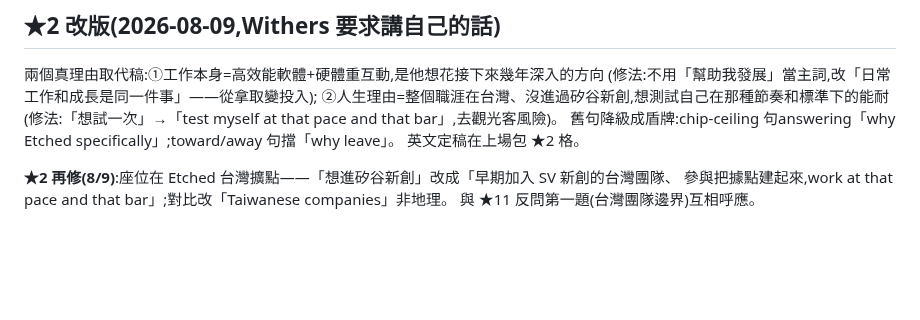
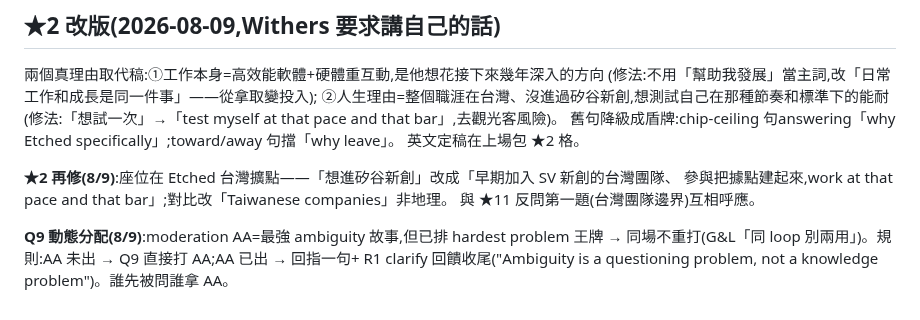
Before and after one commit to Rick9008/rust-low-level-systems-learning, a Markdown page: docs/interviews/culture-fit-notes.md, the part around the change. GitHub-like rendering; blank space fills up the shorter version.

Commit message:
docs: Q9 動態分配——AA 未出直接打、已出回指+R1 回饋
Co-Authored-By: Claude Fable 5 <noreply@anthropic.com>

```diff
--- a/docs/interviews/culture-fit-notes.md
+++ b/docs/interviews/culture-fit-notes.md
@@ -130,3 +130,7 @@ assumption, not a boundary"。弧線一致:①私網裡混裝沒 auth → ③按
 **★2 再修(8/9)**:座位在 Etched 台灣擴點——「想進矽谷新創」改成「早期加入 SV 新創的台灣團隊、
 參與把據點建起來,work at that pace and that bar」;對比改「Taiwanese companies」非地理。
 與 ★11 反問第一題(台灣團隊邊界)互相呼應。
+
+**Q9 動態分配(8/9)**:moderation AA=最強 ambiguity 故事,但已排 hardest problem 王牌 →
+同場不重打(G&L「同 loop 別兩用」)。規則:AA 未出 → Q9 直接打 AA;AA 已出 → 回指一句+
+R1 clarify 回饋收尾("Ambiguity is a questioning problem, not a knowledge problem")。誰先被問誰拿 AA。
```
